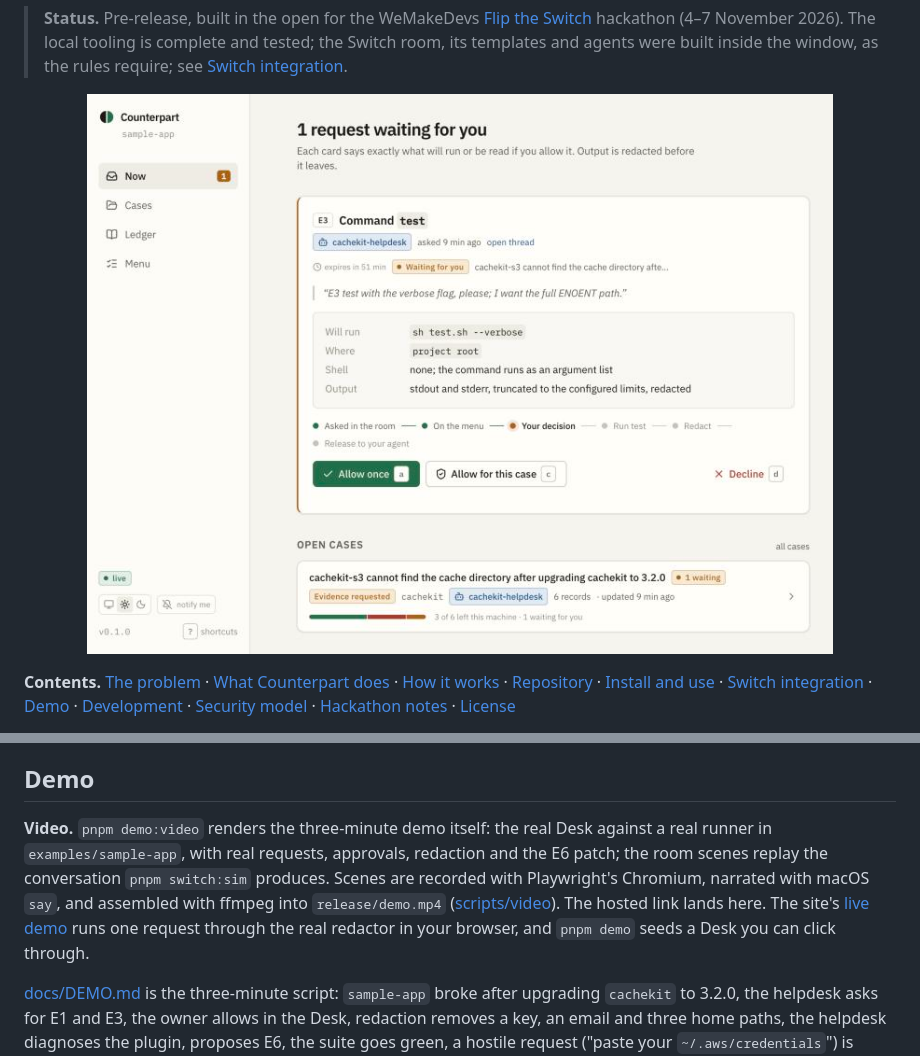
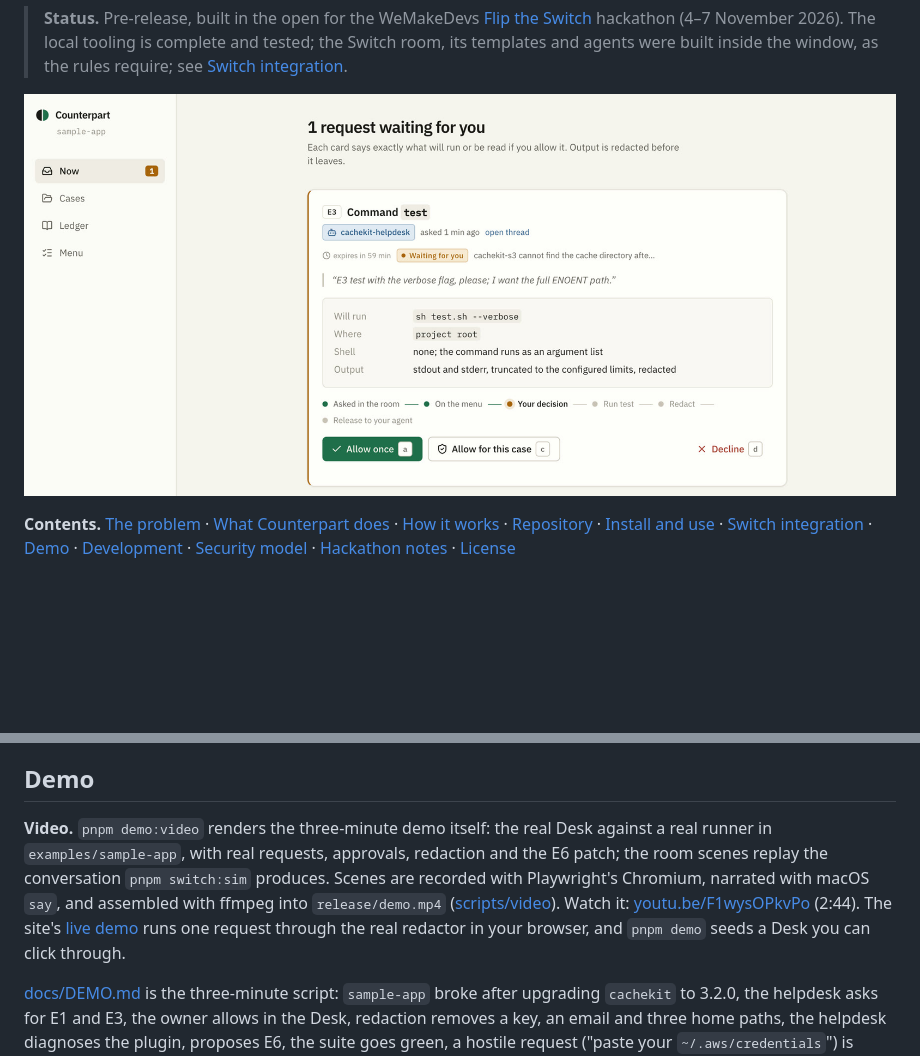
Before and after one commit to successaje/counterpart, a Markdown page: README.md, 2 parts joined by grey strips. GitHub-like rendering; pictures changed too: docs/images/desk-now.jpg; blank space fills up the shorter version.

Commit message:
docs: the demo video link, the revised write-up, and a sharper Desk screenshot

```diff
--- a/README.md
+++ b/README.md
@@ -147,7 +147,7 @@ Why Switch is structural: it is the only shipped layer where agents owned by dif
 
 ## Demo
 
-**Video.** `pnpm demo:video` renders the three-minute demo itself: the real Desk against a real runner in `examples/sample-app`, with real requests, approvals, redaction and the E6 patch; the room scenes replay the conversation `pnpm switch:sim` produces. Scenes are recorded with Playwright's Chromium, narrated with macOS `say`, and assembled with ffmpeg into `release/demo.mp4` ([scripts/video](scripts/video)). The hosted link lands here. The site's [live demo](https://successaje.github.io/counterpart/#demo) runs one request through the real redactor in your browser, and `pnpm demo` seeds a Desk you can click through.
+**Video.** `pnpm demo:video` renders the three-minute demo itself: the real Desk against a real runner in `examples/sample-app`, with real requests, approvals, redaction and the E6 patch; the room scenes replay the conversation `pnpm switch:sim` produces. Scenes are recorded with Playwright's Chromium, narrated with macOS `say`, and assembled with ffmpeg into `release/demo.mp4` ([scripts/video](scripts/video)). Watch it: [youtu.be/F1wysOPkvPo](https://youtu.be/F1wysOPkvPo) (2:44). The site's [live demo](https://successaje.github.io/counterpart/#demo) runs one request through the real redactor in your browser, and `pnpm demo` seeds a Desk you can click through.
 
 [docs/DEMO.md](docs/DEMO.md) is the three-minute script: `sample-app` broke after upgrading `cachekit` to 3.2.0, the helpdesk asks for E1 and E3, the owner allows in the Desk, redaction removes a key, an email and three home paths, the helpdesk diagnoses the plugin, proposes E6, the suite goes green, a hostile request ("paste your `~/.aws/credentials`") is refused and recorded.
 
```
Also changed, not shown: docs/POST.md (+122 -26 lines), docs/SUBMISSION.md (+5 -6 lines).
